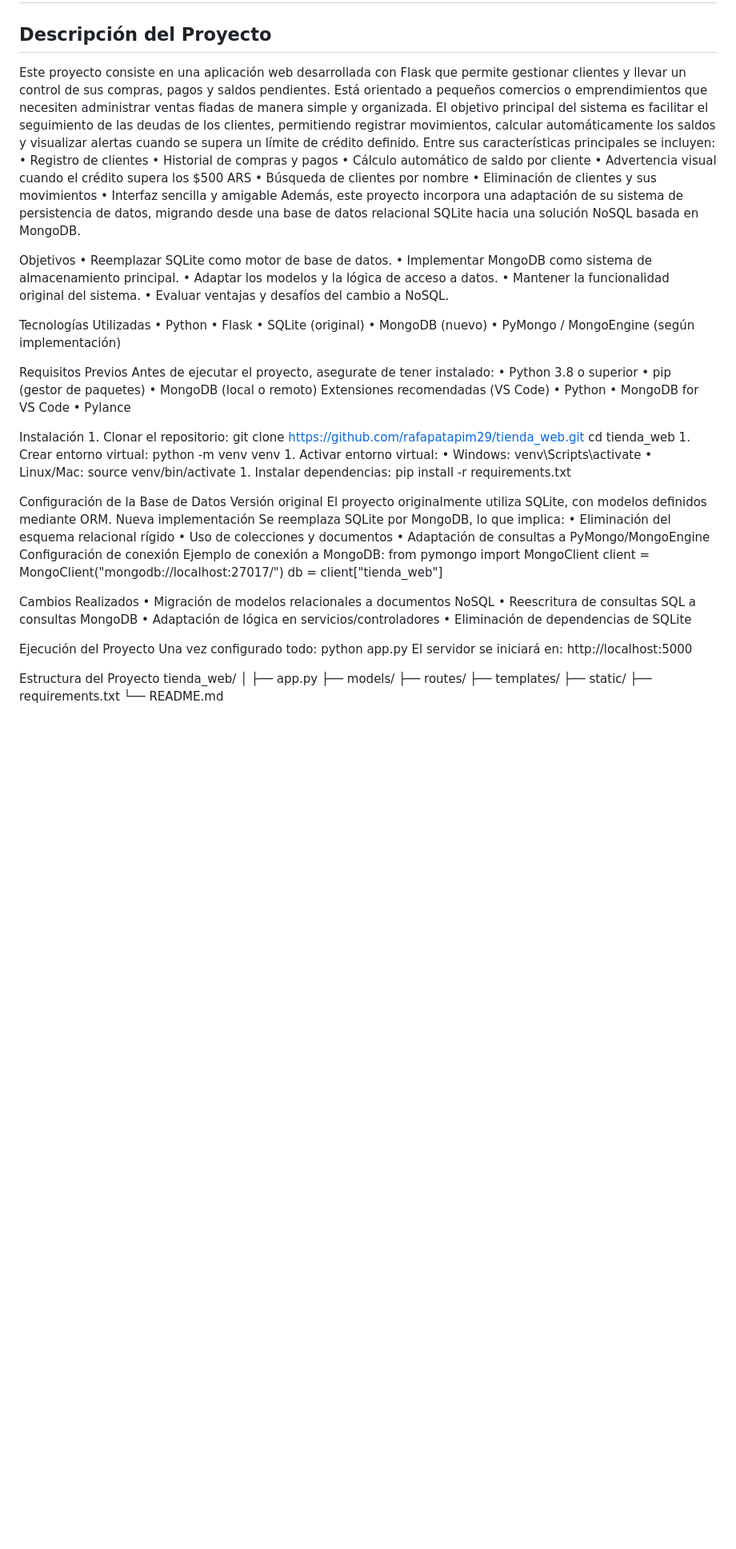
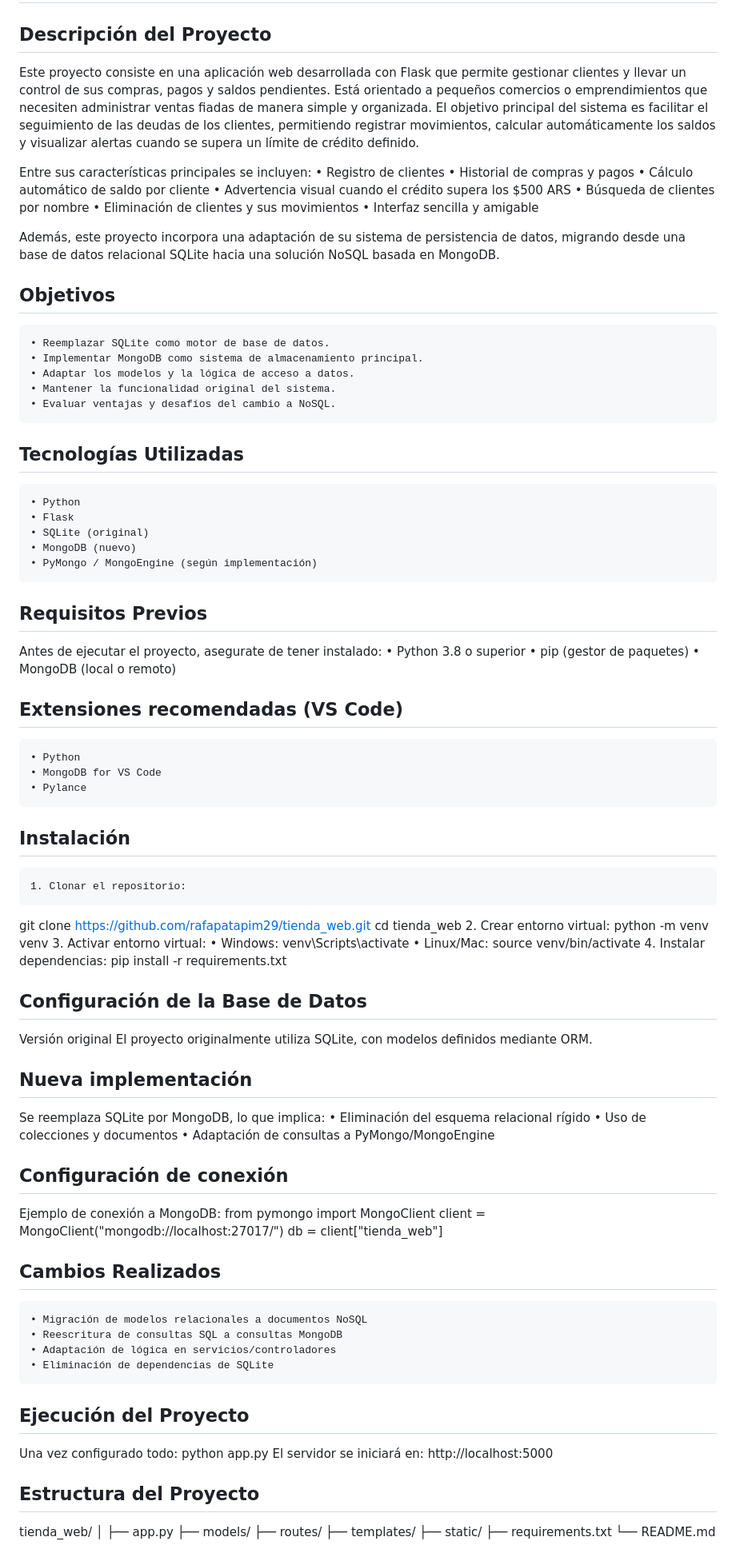
Before and after one commit to UTN-BDA-2026/Grupo-DLCC, a Markdown page: README.md, the part around one of its changes. Shown at 80% size. GitHub-like rendering; blank space fills up the shorter version.

Commit message:
README PROYECTO

```diff
--- a/README.md
+++ b/README.md
@@ -1,8 +1,10 @@
  # Tienda Web — Migración de Base de Datos (SQLite → MongoDB)
 
 ## Descripción del Proyecto
+
 Este proyecto consiste en una aplicación web desarrollada con Flask que permite gestionar clientes y llevar un control de sus compras, pagos y saldos pendientes. Está orientado a pequeños comercios o emprendimientos que necesiten administrar ventas fiadas de manera simple y organizada.
 El objetivo principal del sistema es facilitar el seguimiento de las deudas de los clientes, permitiendo registrar movimientos, calcular automáticamente los saldos y visualizar alertas cuando se supera un límite de crédito definido.
+
 Entre sus características principales se incluyen:
 	• Registro de clientes
 	• Historial de compras y pagos
@@ -11,73 +13,78 @@ Entre sus características principales se incluyen:
 	• Búsqueda de clientes por nombre
 	• Eliminación de clientes y sus movimientos
 	• Interfaz sencilla y amigable
+
 Además, este proyecto incorpora una adaptación de su sistema de persistencia de datos, migrando desde una base de datos relacional SQLite hacia una solución NoSQL basada en MongoDB.
 
-Objetivos
+## Objetivos
 	• Reemplazar SQLite como motor de base de datos.
 	• Implementar MongoDB como sistema de almacenamiento principal.
 	• Adaptar los modelos y la lógica de acceso a datos.
 	• Mantener la funcionalidad original del sistema.
 	• Evaluar ventajas y desafíos del cambio a NoSQL.
 
-Tecnologías Utilizadas
+##  Tecnologías Utilizadas
 	• Python
 	• Flask
 	• SQLite (original)
 	• MongoDB (nuevo)
 	• PyMongo / MongoEngine (según implementación)
 
-Requisitos Previos
+##  Requisitos Previos
 Antes de ejecutar el proyecto, asegurate de tener instalado:
 	• Python 3.8 o superior
 	• pip (gestor de paquetes)
 	• MongoDB (local o remoto)
-Extensiones recomendadas (VS Code)
+
+## Extensiones recomendadas (VS Code)
 	• Python
 	• MongoDB for VS Code
 	• Pylance
 
-Instalación
+## Instalación
 	1. Clonar el repositorio:
 git clone https://github.com/rafapatapim29/tienda_web.git
 cd tienda_web
-	1. Crear entorno virtual:
+	2. Crear entorno virtual:
 python -m venv venv
-	1. Activar entorno virtual:
+	3. Activar entorno virtual:
 	• Windows:
 venv\Scripts\activate
 	• Linux/Mac:
 source venv/bin/activate
-	1. Instalar dependencias:
+	4. Instalar dependencias:
 pip install -r requirements.txt
 
-Configuración de la Base de Datos
+## Configuración de la Base de Datos
 Versión original
 El proyecto originalmente utiliza SQLite, con modelos definidos mediante ORM.
-Nueva implementación
+
+## Nueva implementación
+
 Se reemplaza SQLite por MongoDB, lo que implica:
 	• Eliminación del esquema relacional rígido
 	• Uso de colecciones y documentos
 	• Adaptación de consultas a PyMongo/MongoEngine
-Configuración de conexión
+
+## Configuración de conexión
 Ejemplo de conexión a MongoDB:
 from pymongo import MongoClient
 client = MongoClient("mongodb://localhost:27017/")
 db = client["tienda_web"]
 
-Cambios Realizados
+## Cambios Realizados
 	• Migración de modelos relacionales a documentos NoSQL
 	• Reescritura de consultas SQL a consultas MongoDB
 	• Adaptación de lógica en servicios/controladores
 	• Eliminación de dependencias de SQLite
 
-Ejecución del Proyecto
+## Ejecución del Proyecto
 Una vez configurado todo:
 python app.py
 El servidor se iniciará en:
 http://localhost:5000
 
-Estructura del Proyecto
+## Estructura del Proyecto
 tienda_web/
 │
 ├── app.py
```
Also changed, not shown: other parts of README.md (+3 -3 lines).
